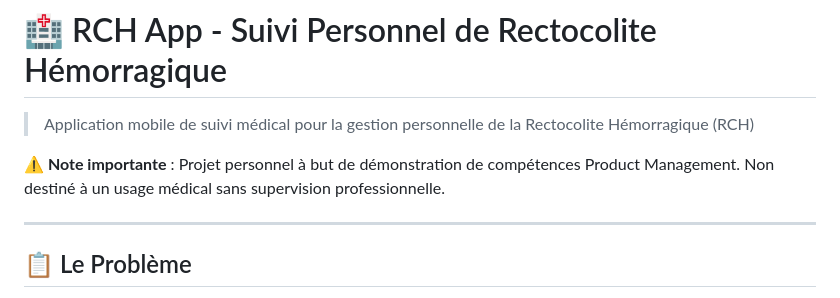
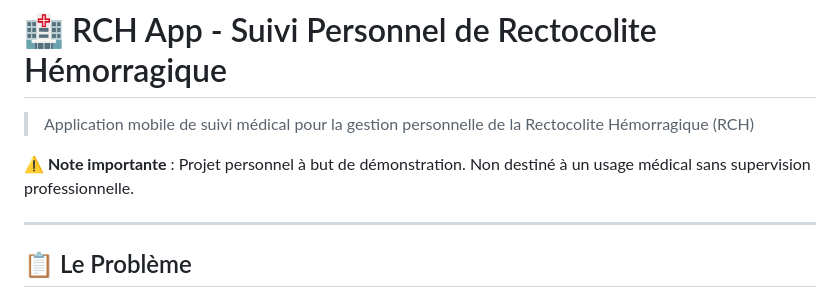
Before and after one commit to zargauss/rch-app-mvp, a Markdown page: README.md, the part around the change. Rendered like a GitHub page.

```diff
--- a/README.md
+++ b/README.md
@@ -2,7 +2,7 @@
 
 > Application mobile de suivi médical pour la gestion personnelle de la Rectocolite Hémorragique (RCH)
 
-**⚠️ Note importante** : Projet personnel à but de démonstration de compétences Product Management. Non destiné à un usage médical sans supervision professionnelle.
+**⚠️ Note importante** : Projet personnel à but de démonstration. Non destiné à un usage médical sans supervision professionnelle.
 
 ---
 
```
